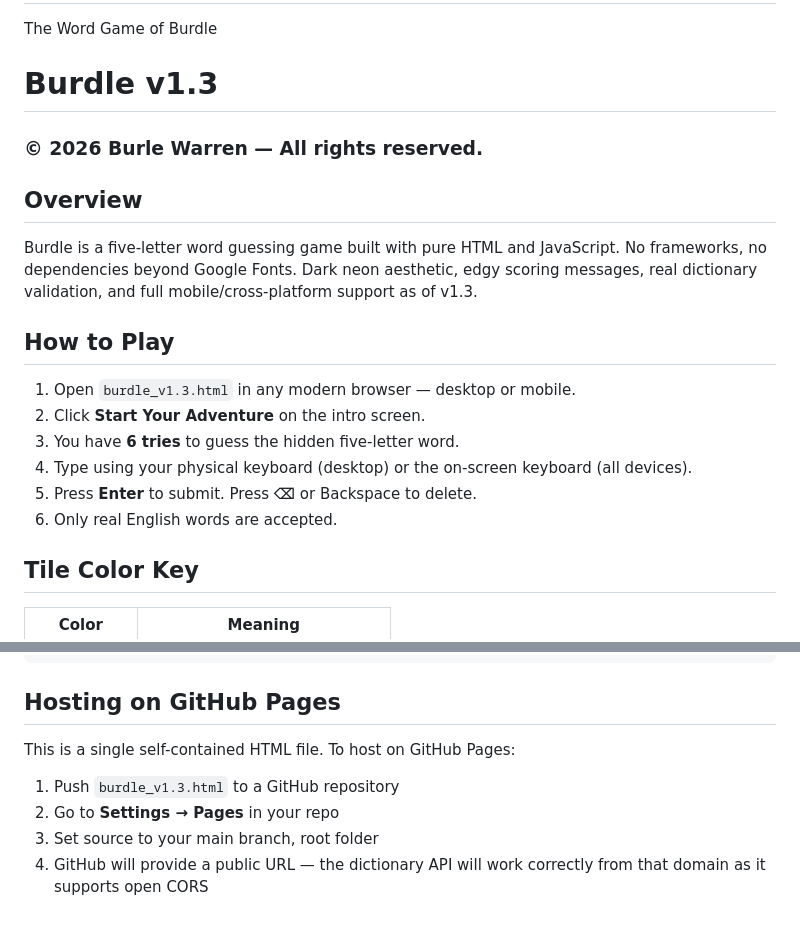
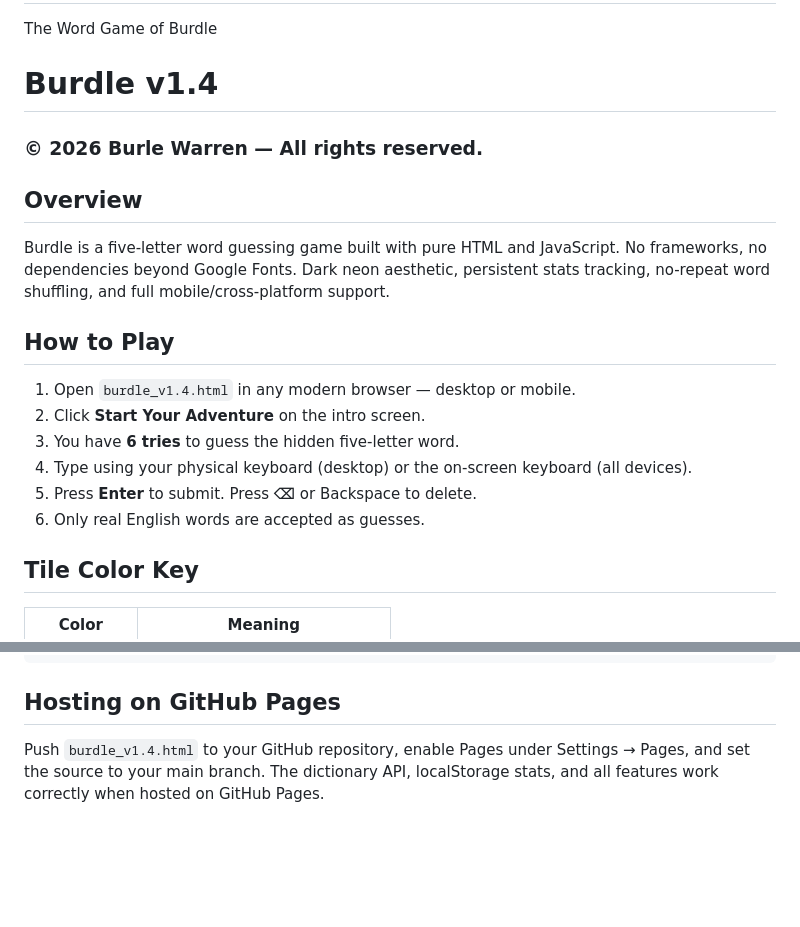
Before and after one commit to SoCar37/Burdle, a Markdown page: README.md, 2 parts joined by grey strips. GitHub-like rendering; blank space fills up the shorter version.

````diff
--- a/README.md
+++ b/README.md
@@ -1,18 +1,18 @@
 # Burdle
 The Word Game of Burdle
-# Burdle v1.3
+# Burdle v1.4
 ### © 2026 Burle Warren — All rights reserved.
 
 ## Overview
-Burdle is a five-letter word guessing game built with pure HTML and JavaScript. No frameworks, no dependencies beyond Google Fonts. Dark neon aesthetic, edgy scoring messages, real dictionary validation, and full mobile/cross-platform support as of v1.3.
+Burdle is a five-letter word guessing game built with pure HTML and JavaScript. No frameworks, no dependencies beyond Google Fonts. Dark neon aesthetic, persistent stats tracking, no-repeat word shuffling, and full mobile/cross-platform support.
 
 ## How to Play
-1. Open `burdle_v1.3.html` in any modern browser — desktop or mobile.
+1. Open `burdle_v1.4.html` in any modern browser — desktop or mobile.
 2. Click **Start Your Adventure** on the intro screen.
 3. You have **6 tries** to guess the hidden five-letter word.
 4. Type using your physical keyboard (desktop) or the on-screen keyboard (all devices).
 5. Press **Enter** to submit. Press **⌫** or Backspace to delete.
-6. Only real English words are accepted.
+6. Only real English words are accepted as guesses.
 
 ## Tile Color Key
 | Color | Meaning |
@@ -87,8 +76,4 @@ burdle_v1.3/
 ```
 
 ## Hosting on GitHub Pages
-This is a single self-contained HTML file. To host on GitHub Pages:
-1. Push `burdle_v1.3.html` to a GitHub repository
-2. Go to **Settings → Pages** in your repo
-3. Set source to your main branch, root folder
-4. GitHub will provide a public URL — the dictionary API will work correctly from that domain as it supports open CORS
+Push `burdle_v1.4.html` to your GitHub repository, enable Pages under Settings → Pages, and set the source to your main branch. The dictionary API, localStorage stats, and all features work correctly when hosted on GitHub Pages.
````
Also changed, not shown: other parts of README.md (+16 -27 lines).
